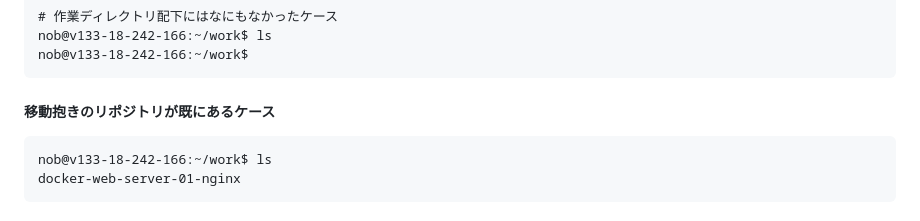
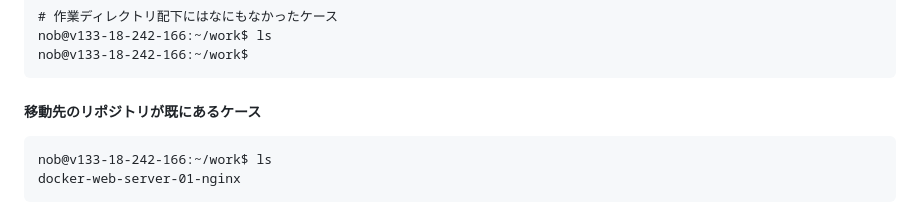
Before and after one commit to yuasys/docker-web-server-01-nginx, a Markdown page: README.md, the part around the change. Rendered like a GitHub page.

Commit message:
誤字訂正

````diff
--- a/README.md
+++ b/README.md
@@ -35,7 +35,7 @@ nob@v133-18-242-166:~/work$ ls
 nob@v133-18-242-166:~/work$
 ```
 
-##### 移動抱きのリポジトリが既にあるケース
+##### 移動先のリポジトリが既にあるケース
 
 ```
 nob@v133-18-242-166:~/work$ ls
````
